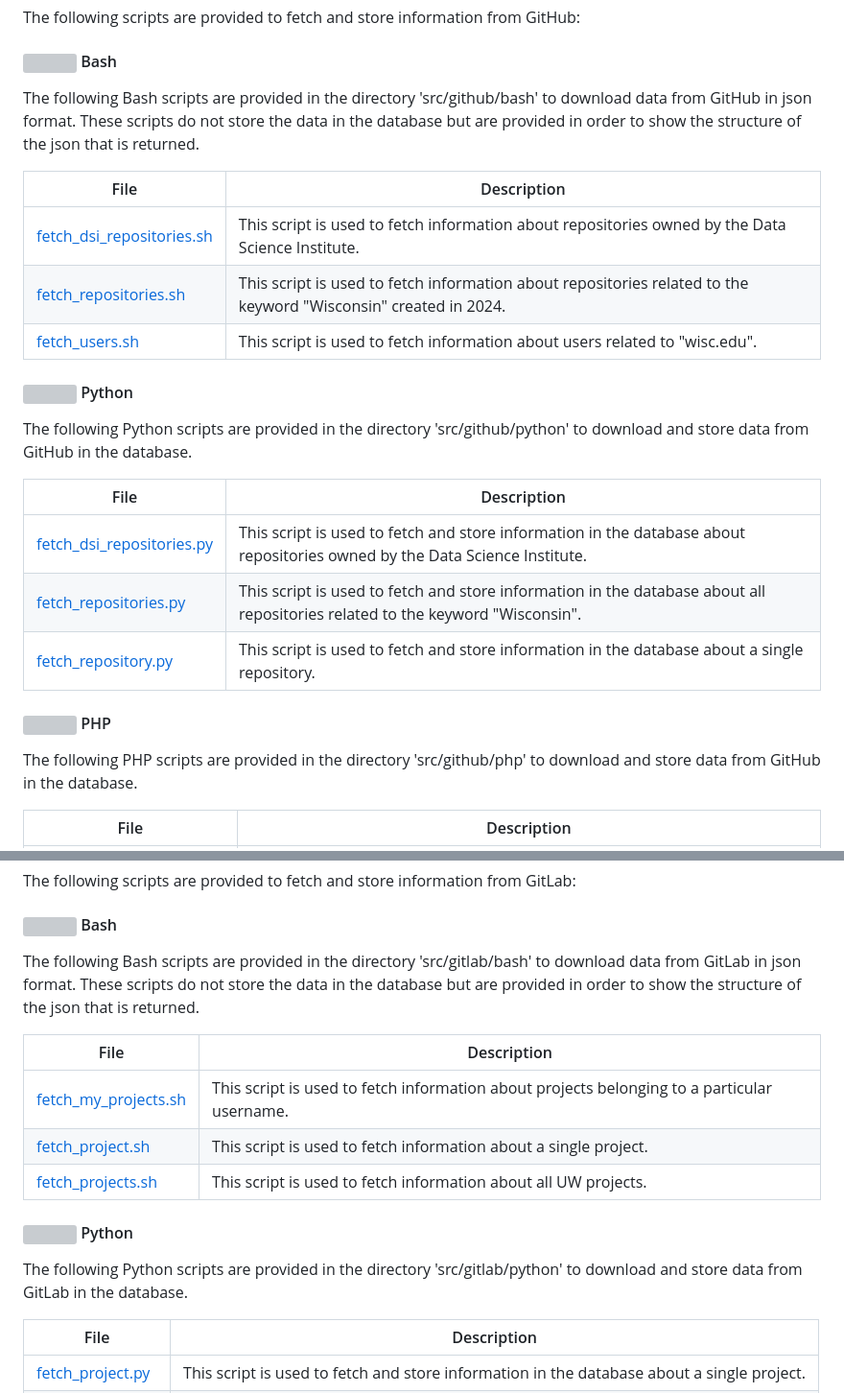
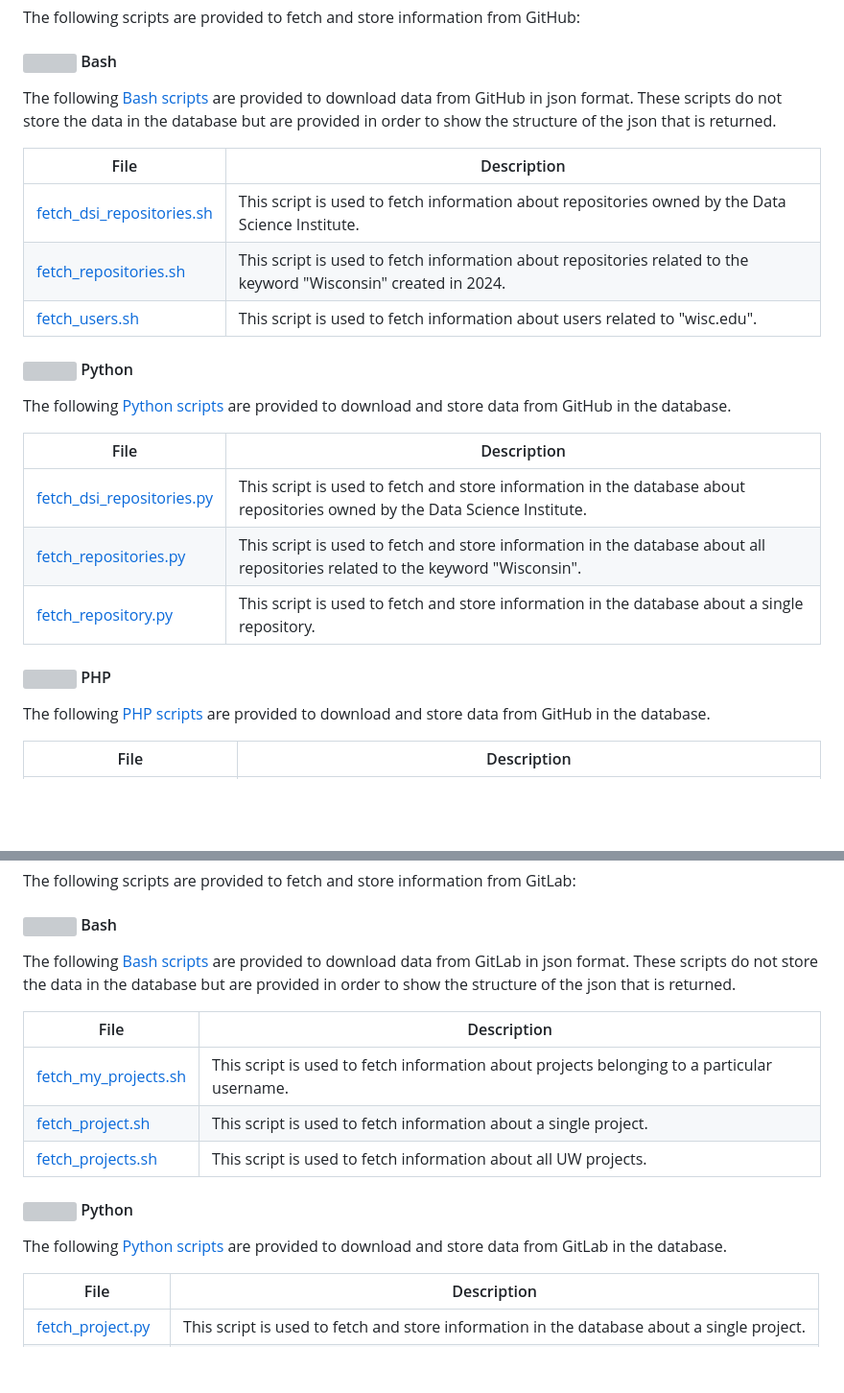
Before and after one commit to UW-Madison-DSI/Open-Source-Exploration, a Markdown page: README.md, 2 parts joined by grey strips. Shown at 96% size. GitHub-like rendering; blank space fills up the shorter version; grey boxes are pictures that could not be loaded.

Commit message:
Streamlined text slightly in README.md

```diff
--- a/README.md
+++ b/README.md
@@ -51,7 +51,7 @@ The following scripts are provided to fetch and store information from GitHub:
 
 #### <img width="20px" src="./images/logos/bash-logo.svg" style="float:left; margin-right:10px" /> Bash
 
-The following Bash scripts are provided in the directory 'src/github/bash' to download data from GitHub in json format.  These scripts do not store the data in the database but are provided in order to show the structure of the json that is returned.
+The following [Bash scripts](./src/github/bash) are provided to download data from GitHub in json format.  These scripts do not store the data in the database but are provided in order to show the structure of the json that is returned.
 
 | File | Description |
 | --- | --- |
@@ -61,7 +61,7 @@ The following Bash scripts are provided in the directory 'src/github/bash' to do
 
 #### <img width="20" src="./images/logos/python-logo.svg" style="float:left; margin-right:10px" /> Python
 
-The following Python scripts are provided in the directory 'src/github/python' to download and store data from GitHub in the database.
+The following [Python scripts](./src/github/python) are provided to download and store data from GitHub in the database.
 
 | File | Description |
 | --- | --- |
@@ -71,7 +71,7 @@ The following Python scripts are provided in the directory 'src/github/python' t
 
 #### <img width="30px" src="./images/logos/php-logo.svg" style="float:left; margin-right:10px" /> PHP
 
-The following PHP scripts are provided in the directory 'src/github/php' to download and store data from GitHub in the database.
+The following [PHP scripts](./src/github/php) are provided to download and store data from GitHub in the database.
 
 | File | Description |
 | --- | --- |
@@ -85,7 +85,7 @@ The following scripts are provided to fetch and store information from GitLab:
 
 #### <img width="20px" src="./images/logos/bash-logo.svg" /> Bash
 
-The following Bash scripts are provided in the directory 'src/gitlab/bash' to download data from GitLab in json format.  These scripts do not store the data in the database but are provided in order to show the structure of the json that is returned.
+The following [Bash scripts](./src/gitlab/bash) are provided to download data from GitLab in json format.  These scripts do not store the data in the database but are provided in order to show the structure of the json that is returned.
 
 | File | Description |
 | --- | --- |
@@ -95,7 +95,7 @@ The following Bash scripts are provided in the directory 'src/gitlab/bash' to do
 
 #### <img width="20" src="./images/logos/python-logo.svg" /> Python
 
-The following Python scripts are provided in the directory 'src/gitlab/python' to download and store data from GitLab in the database.
+The following [Python scripts](./src/gitlab/python) are provided to download and store data from GitLab in the database.
 
 | File | Description |
 | --- | --- |
```
